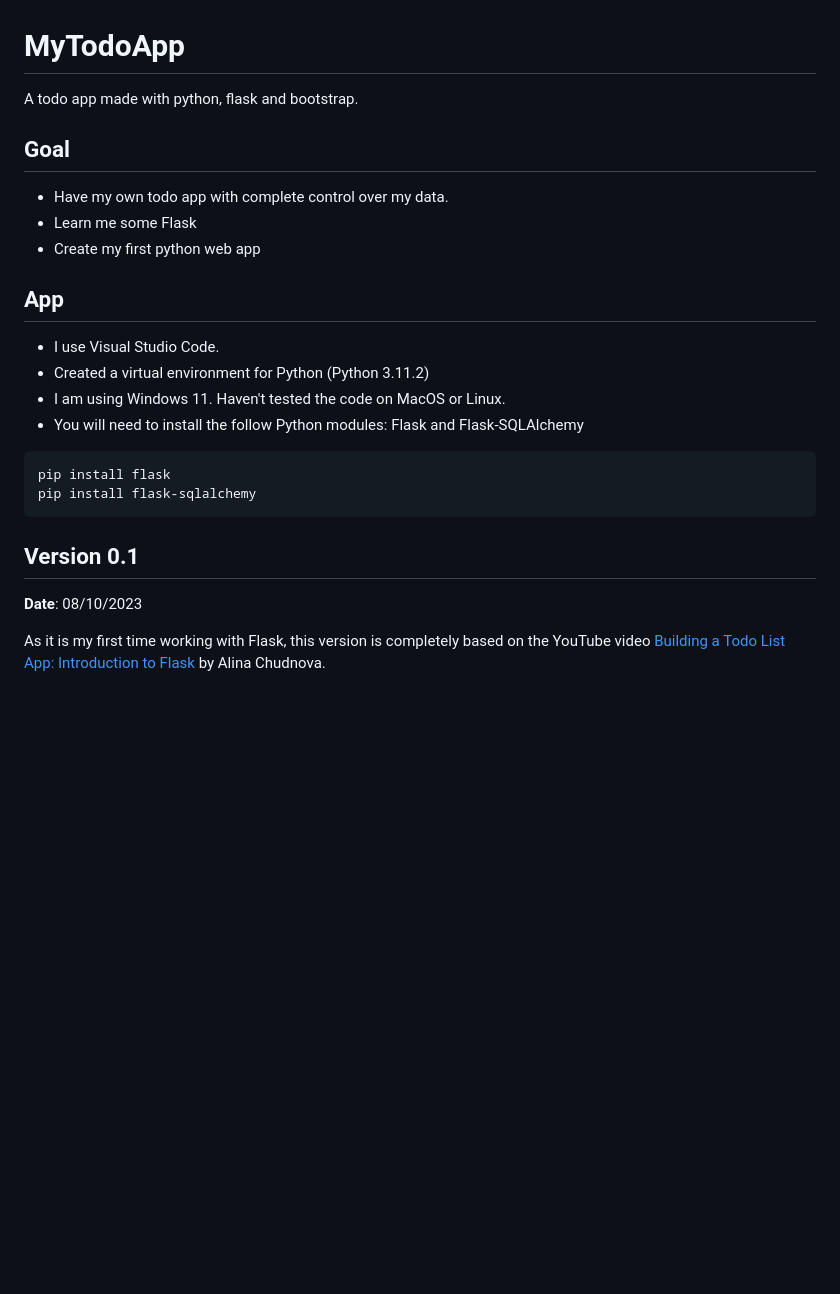
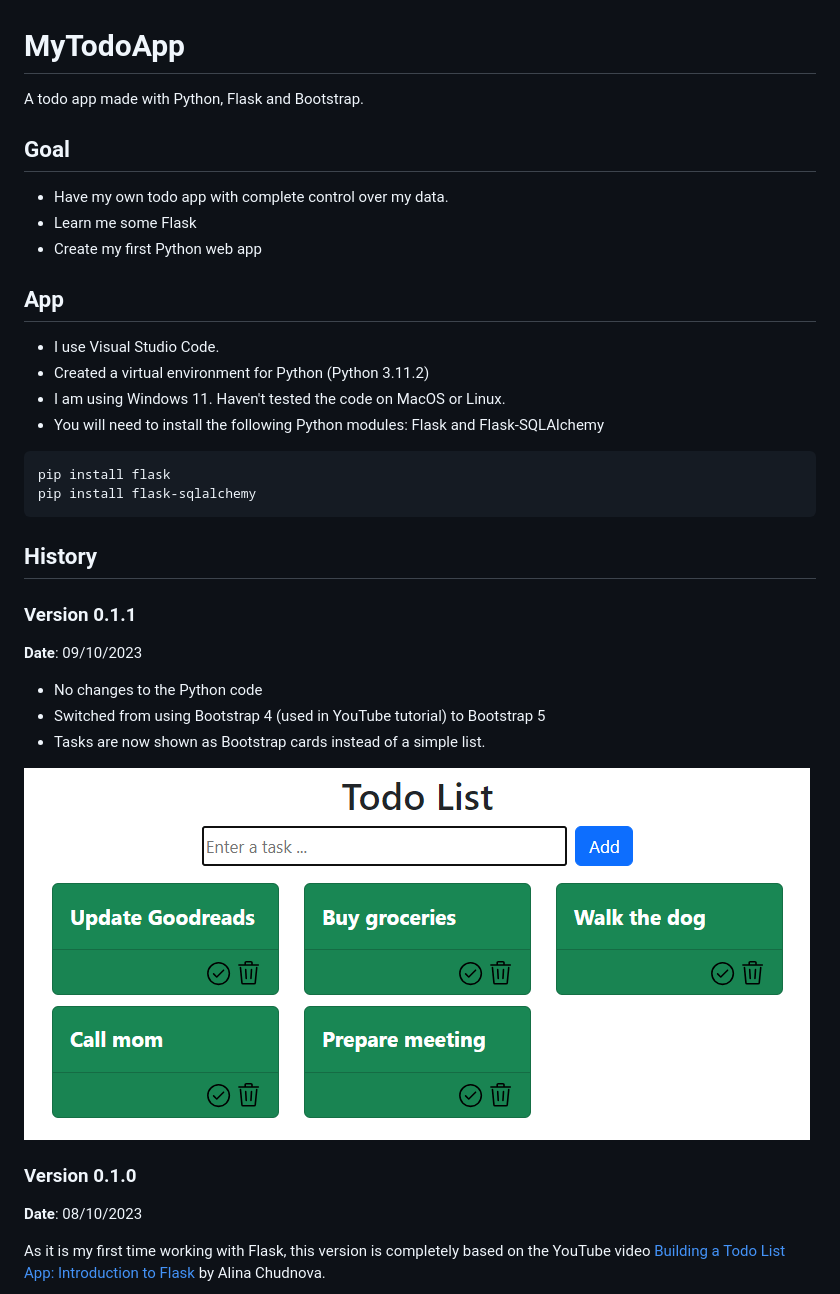
Before and after one commit to jmares/mytodoapp, a Markdown page: README.md, the part around the change. Rendered like a GitHub page; pictures changed too: img/20231009-screenshot-v0_1_1.png (added); blank space fills up the shorter version.

Commit message:
from Bootstrap 4 to 5, cards instead of list

````diff
--- a/README.md
+++ b/README.md
@@ -1,26 +1,39 @@
 # MyTodoApp
 
-A todo app made with python, flask and bootstrap.
+A todo app made with Python, Flask and Bootstrap.
 
 ## Goal
 
 - Have my own todo app with complete control over my data.
 - Learn me some Flask
-- Create my first python web app
+- Create my first Python web app
 
 ## App
 
 - I use Visual Studio Code.
 - Created a virtual environment for Python (Python 3.11.2)
 - I am using Windows 11. Haven't tested the code on MacOS or Linux.
-- You will need to install the follow Python modules: Flask and Flask-SQLAlchemy
+- You will need to install the following Python modules: Flask and Flask-SQLAlchemy
 
 ```shell
 pip install flask
 pip install flask-sqlalchemy
 ```
 
-## Version 0.1
+## History
+
+### Version 0.1.1
+
+**Date**: 09/10/2023
+
+- No changes to the Python code
+- Switched from using Bootstrap 4 (used in YouTube tutorial) to Bootstrap 5
+- Tasks are now shown as Bootstrap cards instead of a simple list.
+
+![Screenshot v0.1.1](img/20231009-screenshot-v0_1_1.png)
+
+
+### Version 0.1.0
 
 **Date**: 08/10/2023
 
````
Also changed, not shown: 1 other file.
